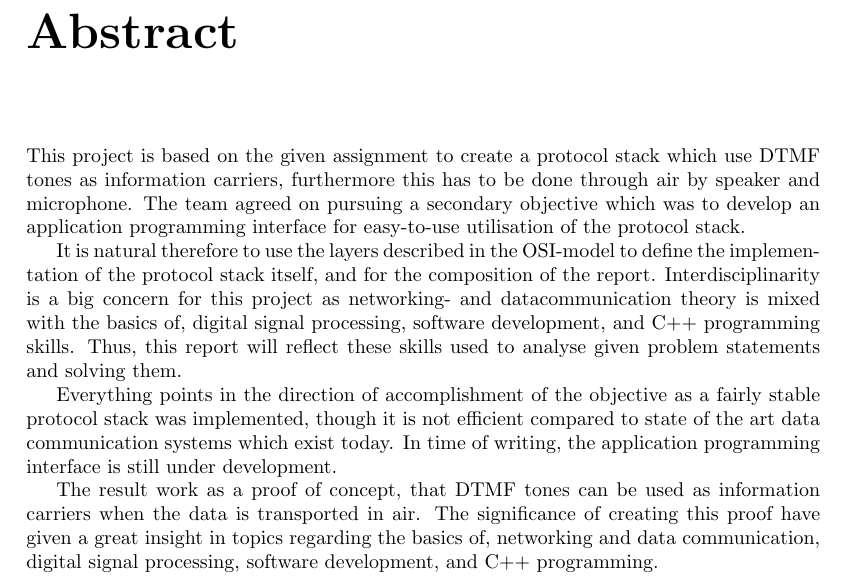
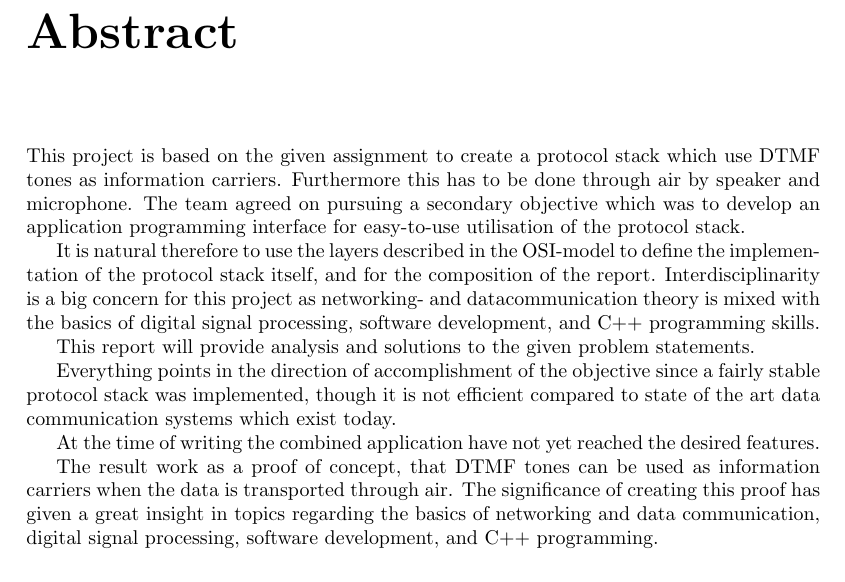
Before and after one commit to SDU-ROBTEK-ALLSTARS/SoundComReport, a LaTeX document (main.tex, which reads content/0_frontmatter/abstract.tex): part of page 2 of 66, cut so that both start at the same text. Compiled offline with pdfLaTeX; an older LaTeX class or package is replaced by its successor.

Commit message:
tilfojet rettelser til abstract

```diff
--- a/content/0_frontmatter/abstract.tex
+++ b/content/0_frontmatter/abstract.tex
@@ -1,6 +1,6 @@
 \chapter*{Abstract}\addcontentsline{toc}{chapter}{Abstract}
 This project is based on the given assignment to create a protocol stack which
-use DTMF tones as information carriers, furthermore this has to be done through air
+use DTMF tones as information carriers. Furthermore this has to be done through air
 by speaker and microphone. The team agreed on pursuing a secondary objective which
 was to develop an application programming interface for easy-to-use utilisation of
 the protocol stack.
@@ -8,16 +8,19 @@ the protocol stack.
 It is natural therefore to use the layers described in the OSI-model to define
 the implementation of the protocol stack itself, and for the composition of the report.
 Interdisciplinarity is a big concern for this project as networking- and datacommunication
-theory is mixed with the basics of, digital signal processing, software development,
-and C++ programming skills. Thus, this report will reflect these skills used to analyse given
-problem statements and solving them.
+theory is mixed with the basics of digital signal processing, software development,
+and C++ programming skills.
 
-Everything points in the direction of accomplishment of the objective as a fairly stable
+This report will provide analysis and solutions to the given problem statements.
+
+
+Everything points in the direction of accomplishment of the objective since a fairly stable
 protocol stack was implemented, though it is not efficient compared to state of the art
-data communication systems which exist today. In time of writing, the application programming
-interface is still under development.
+data communication systems which exist today.
+
+At the time of writing the combined application have not yet reached the desired features.
 
 The result work as a proof of concept, that DTMF tones can be used as information carriers
-when the data is transported in air. The significance of creating this proof have given a
-great insight in topics regarding the basics of, networking and data communication,
+when the data is transported through air. The significance of creating this proof has given a
+great insight in topics regarding the basics of networking and data communication,
 digital signal processing, software development, and C++ programming.
```
